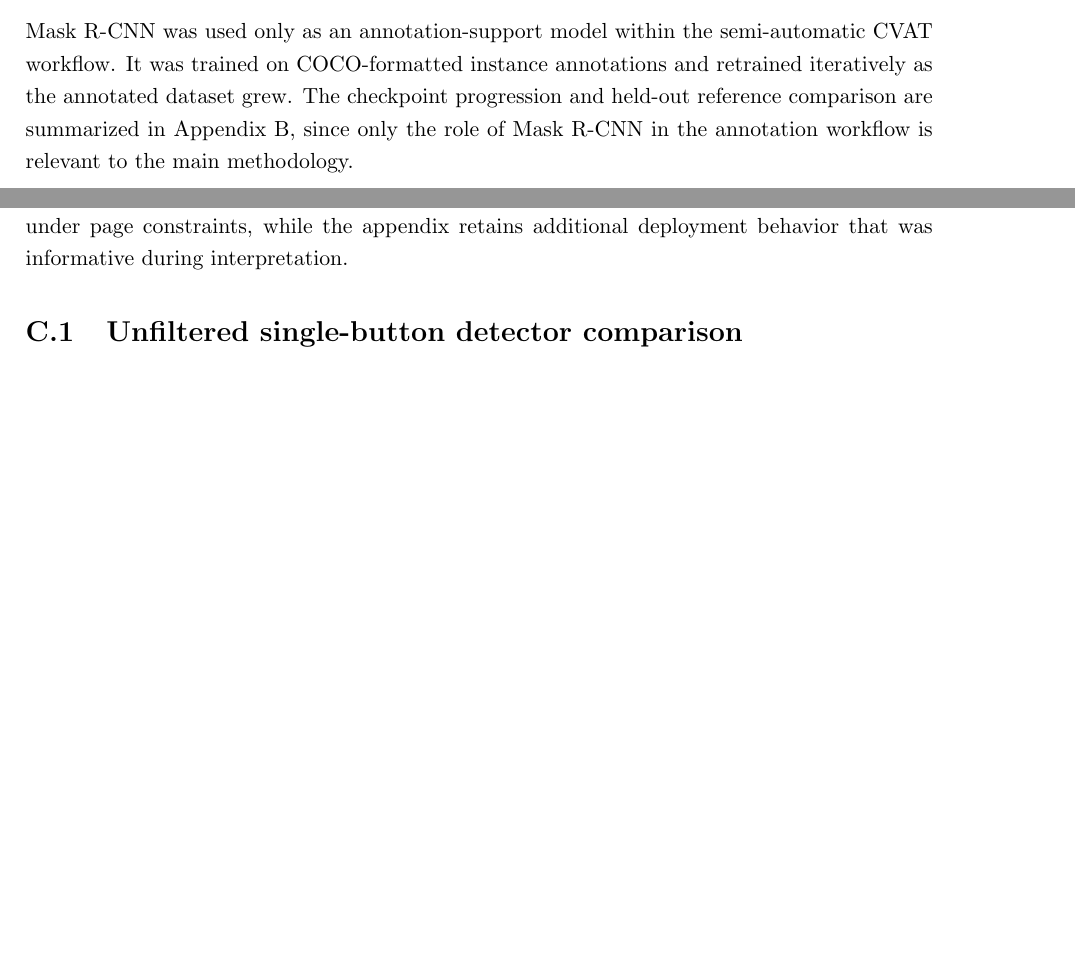
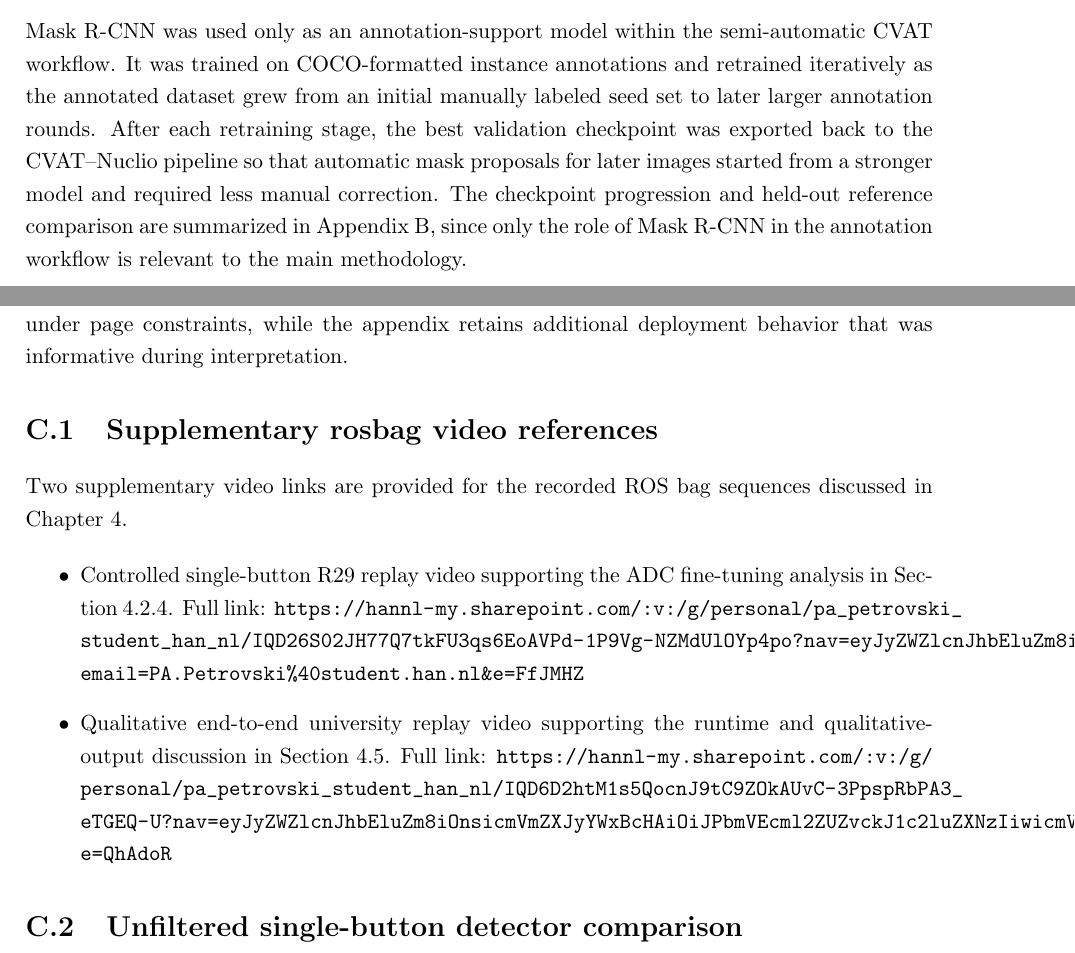
Before and after one commit to Petrovski-Pavel/ThesisReport, a LaTeX thesis (Project_Report_LaTeX/main.tex, which reads Project_Report_LaTeX/appendices/appendix_adc_replay_experiments.tex, Project_Report_LaTeX/content/ch3_methodology.tex): two parts of pages 22 and 55 of 66 before the commit and two parts of pages 22 and 56 of 68 after it, joined at a grey line, cut so that both start at the same text, the shorter picture padded with empty space. Compiled offline with pdfLaTeX.

Commit message:
Final report version.

```diff
--- a/Project_Report_LaTeX/appendices/appendix_adc_replay_experiments.tex
+++ b/Project_Report_LaTeX/appendices/appendix_adc_replay_experiments.tex
@@ -6,6 +6,18 @@ main-body results of Section~\ref{sec:adc_finetuning_results} and
 Section~\ref{sec:ros_pipeline_results}. The main chapter presents the most
 compact figures under page constraints, while the appendix retains additional
 deployment behavior that was informative during interpretation.
+
+
+\section{Supplementary rosbag video references}
+\label{app:rosbag_video_refs}
+
+Two supplementary video links are provided for the recorded \gls{ros} bag
+sequences discussed in Chapter~\ref{ch:results}.
+
+\begin{itemize}
+    \item \href{\detokenize{https://hannl-my.sharepoint.com/:v:/g/personal/pa_petrovski_student_han_nl/IQD26S02JH77Q7tkFU3qs6EoAVPd-1P9Vg-NZMdUlOYp4po?nav=eyJyZWZlcnJhbEluZm8iOnsicmVmZXJyYWxBcHAiOiJPbmVEcml2ZUZvckJ1c2luZXNzIiwicmVmZXJyYWxBcHBQbGF0Zm9ybSI6IldlYiIsInJlZmVycmFsTW9kZSI6InZpZXciLCJyZWZlcnJhbFZpZXciOiJNeUZpbGVzTGlua0NvcHkifX0&email=PA.Petrovski%40student.han.nl&e=FfJMHZ}}{Controlled single-button R29 replay video} supporting the \glsentryshort{adc} fine-tuning analysis in Section~\ref{sec:adc_finetuning_results}. Full link: \url{https://hannl-my.sharepoint.com/:v:/g/personal/pa_petrovski_student_han_nl/IQD26S02JH77Q7tkFU3qs6EoAVPd-1P9Vg-NZMdUlOYp4po?nav=eyJyZWZlcnJhbEluZm8iOnsicmVmZXJyYWxBcHAiOiJPbmVEcml2ZUZvckJ1c2luZXNzIiwicmVmZXJyYWxBcHBQbGF0Zm9ybSI6IldlYiIsInJlZmVycmFsTW9kZSI6InZpZXciLCJyZWZlcnJhbFZpZXciOiJNeUZpbGVzTGlua0NvcHkifX0&email=PA.Petrovski%40student.han.nl&e=FfJMHZ}
+    \item \href{\detokenize{https://hannl-my.sharepoint.com/:v:/g/personal/pa_petrovski_student_han_nl/IQD6D2htM1s5QocnJ9tC9ZOkAUvC-3PpspRbPA3_eTGEQ-U?nav=eyJyZWZlcnJhbEluZm8iOnsicmVmZXJyYWxBcHAiOiJPbmVEcml2ZUZvckJ1c2luZXNzIiwicmVmZXJyYWxBcHBQbGF0Zm9ybSI6IldlYiIsInJlZmVycmFsTW9kZSI6InZpZXciLCJyZWZlcnJhbFZpZXciOiJNeUZpbGVzTGlua0NvcHkifX0&e=QhAdoR}}{Qualitative end-to-end university replay video} supporting the runtime and qualitative-output discussion in Section~\ref{sec:ros_pipeline_results}. Full link: \url{https://hannl-my.sharepoint.com/:v:/g/personal/pa_petrovski_student_han_nl/IQD6D2htM1s5QocnJ9tC9ZOkAUvC-3PpspRbPA3_eTGEQ-U?nav=eyJyZWZlcnJhbEluZm8iOnsicmVmZXJyYWxBcHAiOiJPbmVEcml2ZUZvckJ1c2luZXNzIiwicmVmZXJyYWxBcHBQbGF0Zm9ybSI6IldlYiIsInJlZmVycmFsTW9kZSI6InZpZXciLCJyZWZlcnJhbFZpZXciOiJNeUZpbGVzTGlua0NvcHkifX0&e=QhAdoR}
+\end{itemize}
 
 \section{Unfiltered single-button detector comparison}
 
--- a/Project_Report_LaTeX/content/ch3_methodology.tex
+++ b/Project_Report_LaTeX/content/ch3_methodology.tex
@@ -236,8 +236,12 @@ split was reserved for final comparison only.
 
 \gls{maskrcnn} was used only as an annotation-support model within the
 semi-automatic \gls{cvat} workflow. It was trained on \gls{coco}-formatted
-instance annotations and retrained iteratively as the annotated dataset grew.
-The checkpoint progression and held-out reference comparison are summarized in
+instance annotations and retrained iteratively as the annotated dataset grew
+from an initial manually labeled seed set to later larger annotation rounds.
+After each retraining stage, the best validation checkpoint was exported back to
+the \gls{cvat}--Nuclio pipeline so that automatic mask proposals for later
+images started from a stronger model and required less manual correction. The
+checkpoint progression and held-out reference comparison are summarized in
 Appendix~\ref{app:maskrcnn_checkpoints}, since only the role of
 \gls{maskrcnn} in the annotation workflow is relevant to the main methodology.
 
```
Also changed, not shown: Project_Report_LaTeX/content/ch4_results.tex (+6 -3 lines), 2 other files.
